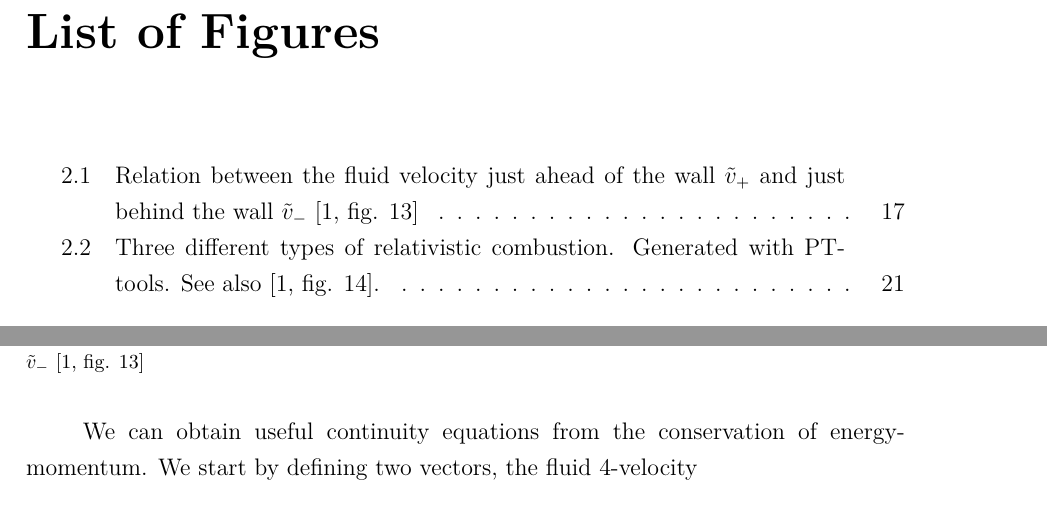
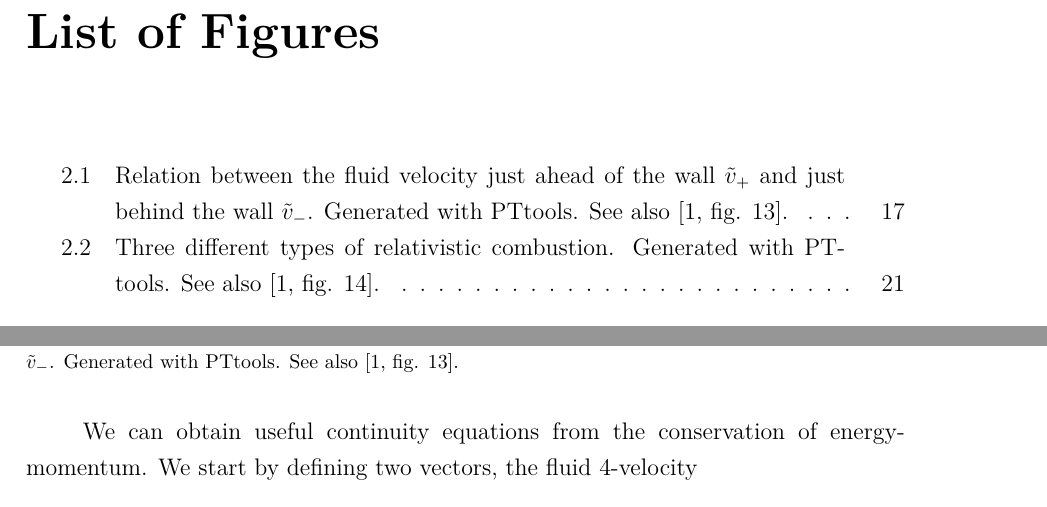
Before and after one commit to AgenttiX/msc-thesis2, a LaTeX thesis (main.tex, which reads tex/relativistic_combustion.tex): two parts of pages 7 and 23 of 59, joined at a grey line, cut so that both start at the same text. Compiled offline with pdfLaTeX.

Commit message:
Fix vm-vp plane figure title

```diff
--- a/tex/relativistic_combustion.tex
+++ b/tex/relativistic_combustion.tex
@@ -177,7 +177,7 @@ These versions of the equations are useful when computing $\tilde{v}_+(\alpha_+)
 \begin{figure}[h!]
 \centering
 \includegraphics[width=0.7\textwidth]{../pttools/examples/fig/vm_vp_plane.eps}
-\caption{Relation between the fluid velocity just ahead of the wall $\tilde{v}_+$ and just behind the wall $\tilde{v}_-$ \cite[fig. 13]{lecture_notes}}
+\caption{Relation between the fluid velocity just ahead of the wall $\tilde{v}_+$ and just behind the wall $\tilde{v}_-$. Generated with PTtools. See also \cite[fig. 13]{lecture_notes}.}
 \label{fig:vplus_vminus}
 \end{figure}
 \todo{Explain the blue points}
```
